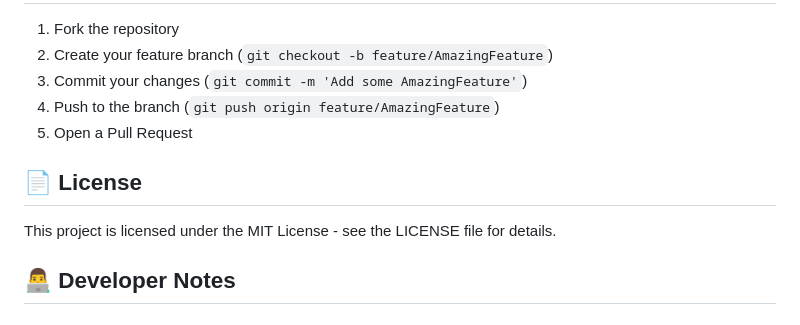
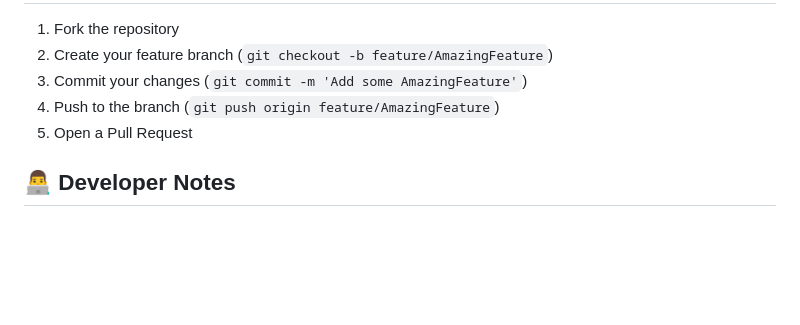
Before and after one commit to FahadMk/phone-pe-clone, a Markdown page: README.md, the part around the change. Drawn GitHub-style; blank space fills up the shorter version.

```diff
--- a/README.md
+++ b/README.md
@@ -249,10 +249,6 @@ Update suggestion lists and service options in respective screen files.
 4. Push to the branch (`git push origin feature/AmazingFeature`)
 5. Open a Pull Request
 
-## 📄 License
-
-This project is licensed under the MIT License - see the LICENSE file for details.
-
 ## 👨‍💻 Developer Notes
 
 ### Code Organization
```
